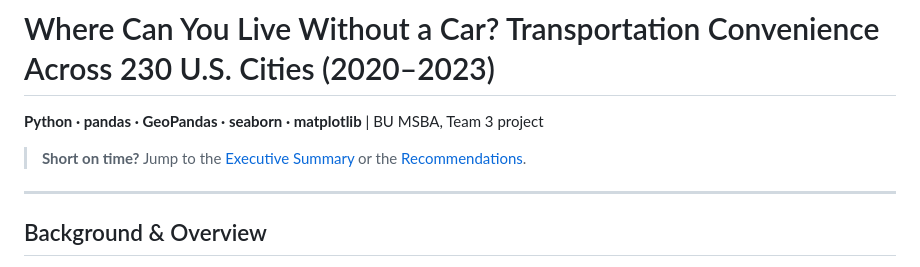
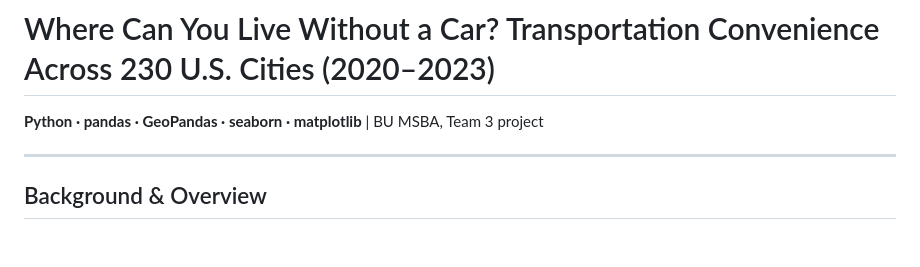
Before and after one commit to tobeyfung/780-transit, a Markdown page: README.md, the part around the change. Drawn GitHub-style; blank space fills up the shorter version.

Commit message:
Remove 'Short on time?' section from README
Removed the 'Short on time?' section from the README.

```diff
--- a/README.md
+++ b/README.md
@@ -1,8 +1,6 @@
 # Where Can You Live Without a Car? Transportation Convenience Across 230 U.S. Cities (2020–2023)
 
 **Python · pandas · GeoPandas · seaborn · matplotlib** | BU MSBA, Team 3 project
-
-> **Short on time?** Jump to the [Executive Summary](#executive-summary) or the [Recommendations](#recommendations).
 
 ---
 
```
